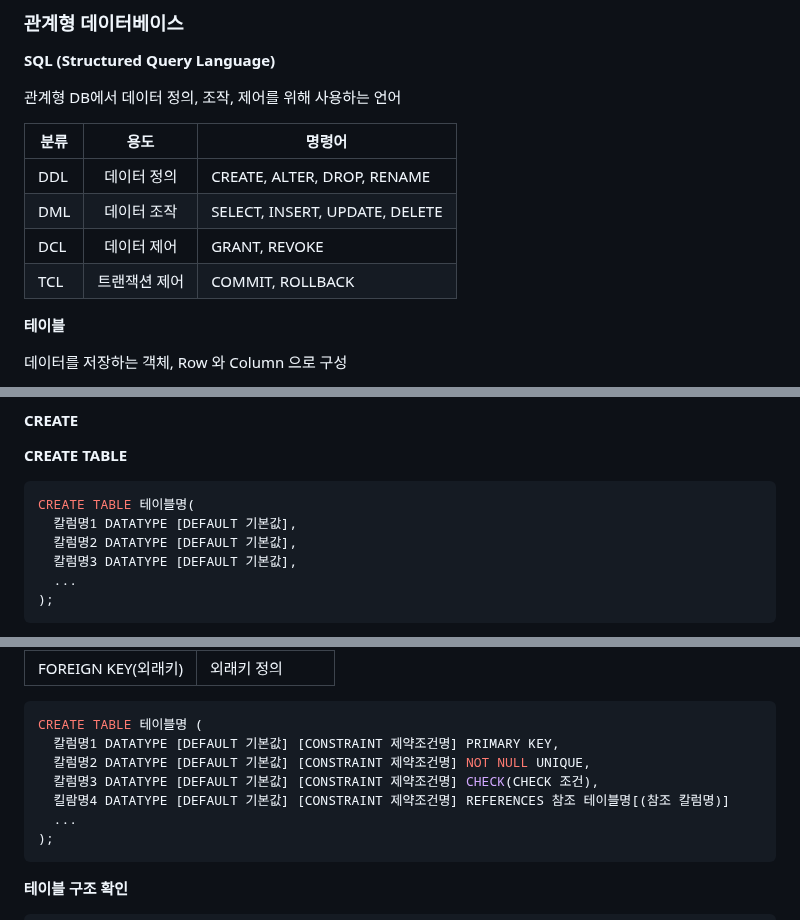
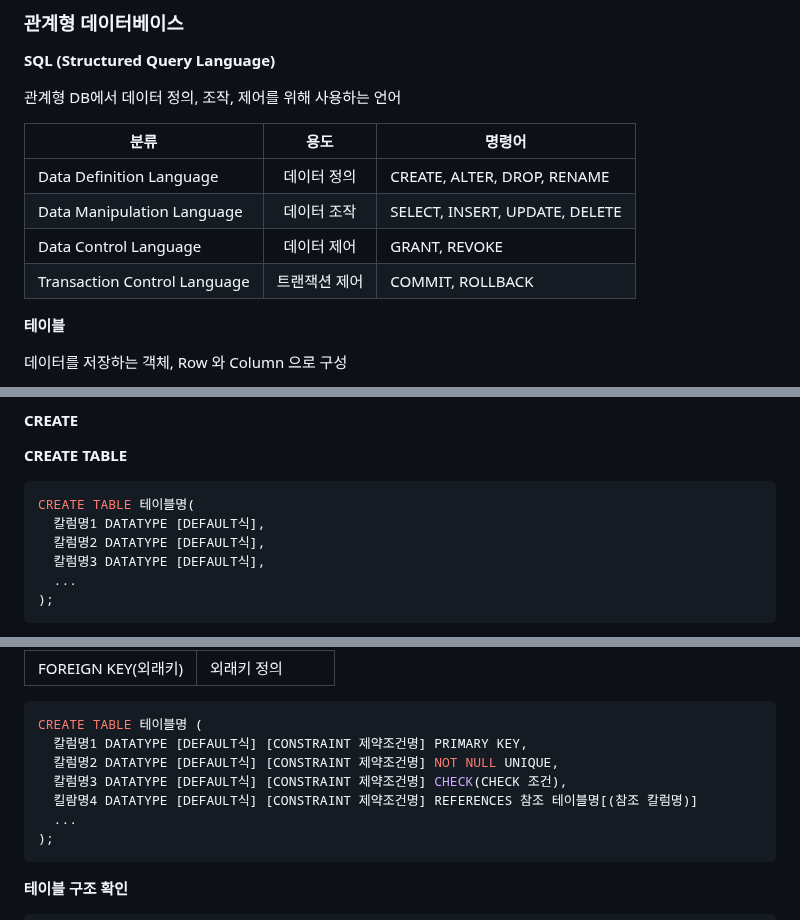
Before and after one commit to NanoKim/TIL, a Markdown page: oracle/내용정리.md, 3 parts joined by grey strips. GitHub-like rendering.

````diff
--- a/oracle/내용정리.md
+++ b/oracle/내용정리.md
@@ -116,10 +120,10 @@ __TBU__
 
 |분류|용도|명령어|
 |------|:---:|---|
-|DDL|데이터 정의|CREATE, ALTER, DROP, RENAME|
-|DML|데이터 조작|SELECT, INSERT, UPDATE, DELETE|
-|DCL|데이터 제어|GRANT, REVOKE|
-|TCL|트랜잭션 제어|COMMIT, ROLLBACK|
+|Data Definition Language|데이터 정의|CREATE, ALTER, DROP, RENAME|
+|Data Manipulation Language|데이터 조작|SELECT, INSERT, UPDATE, DELETE|
+|Data Control Language|데이터 제어|GRANT, REVOKE|
+|Transaction Control Language|트랜잭션 제어|COMMIT, ROLLBACK|
 
 **테이블**
 
@@ -141,9 +145,9 @@ __TBU__
 **CREATE TABLE**
 ```sql
 CREATE TABLE 테이블명(
-  칼럼명1 DATATYPE [DEFAULT 기본값],
-  칼럼명2 DATATYPE [DEFAULT 기본값],
-  칼럼명3 DATATYPE [DEFAULT 기본값],
+  칼럼명1 DATATYPE [DEFAULT식],
+  칼럼명2 DATATYPE [DEFAULT식],
+  칼럼명3 DATATYPE [DEFAULT식],
   ...
 );
 ```
@@ -169,10 +173,10 @@ CREATE TABLE 테이블명(
 
 ```sql
 CREATE TABLE 테이블명 (
-  칼럼명1 DATATYPE [DEFAULT 기본값] [CONSTRAINT 제약조건명] PRIMARY KEY,
-  칼럼명2 DATATYPE [DEFAULT 기본값] [CONSTRAINT 제약조건명] NOT NULL UNIQUE,
-  칼럼명3 DATATYPE [DEFAULT 기본값] [CONSTRAINT 제약조건명] CHECK(CHECK 조건),
-  킬람명4 DATATYPE [DEFAULT 기본값] [CONSTRAINT 제약조건명] REFERENCES 참조 테이블명[(참조 칼럼명)]
+  칼럼명1 DATATYPE [DEFAULT식] [CONSTRAINT 제약조건명] PRIMARY KEY,
+  칼럼명2 DATATYPE [DEFAULT식] [CONSTRAINT 제약조건명] NOT NULL UNIQUE,
+  칼럼명3 DATATYPE [DEFAULT식] [CONSTRAINT 제약조건명] CHECK(CHECK 조건),
+  킬람명4 DATATYPE [DEFAULT식] [CONSTRAINT 제약조건명] REFERENCES 참조 테이블명[(참조 칼럼명)]
   ...
 );
 ```
````
Also changed, not shown: other parts of oracle/내용정리.md (+135 -8 lines).
